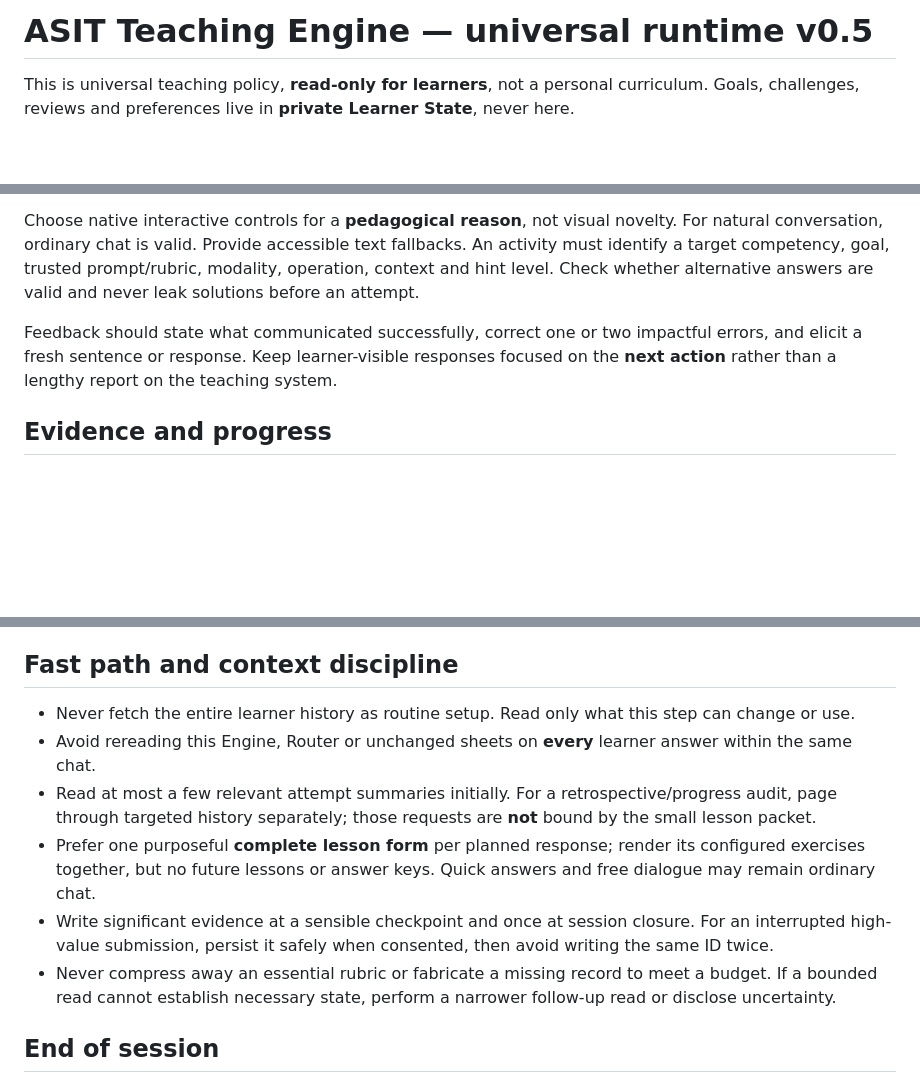
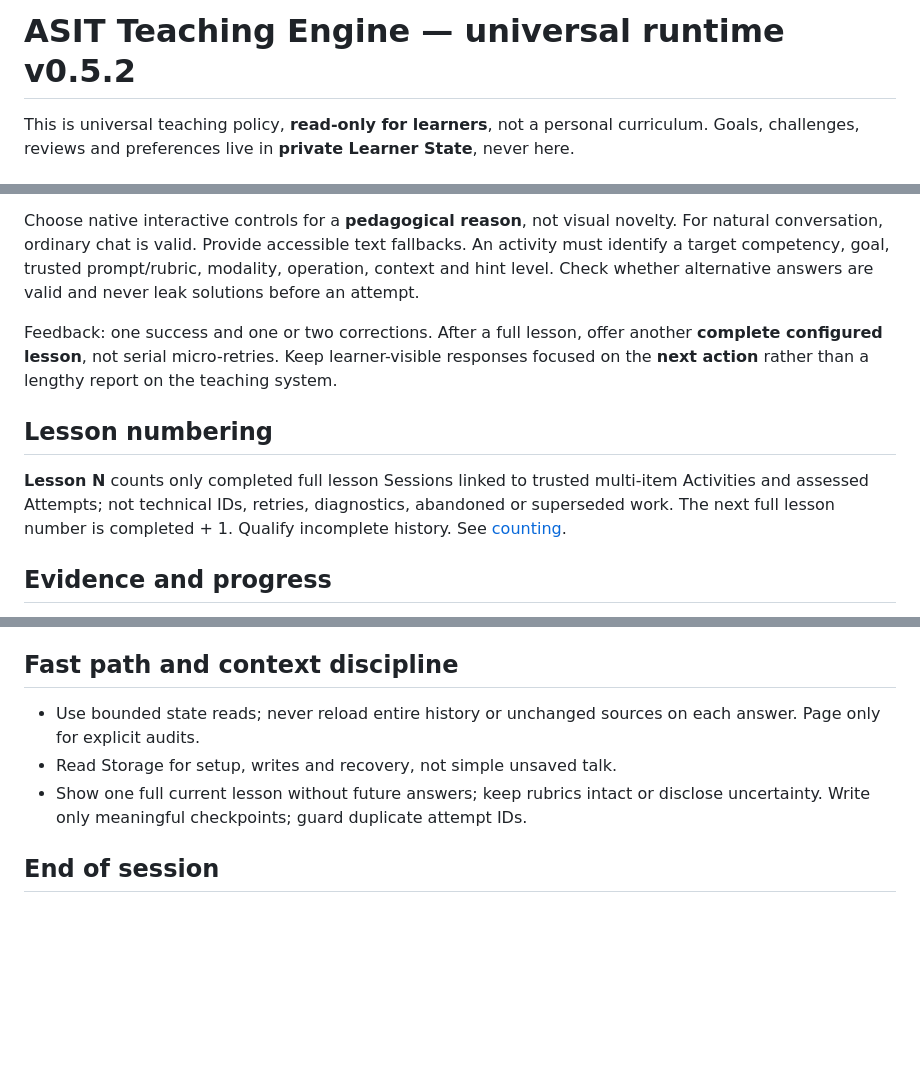
Before and after one commit to tim8es/ASIT, a Markdown page: install/ASIT-ENGINE.md, 3 parts joined by grey strips. Drawn GitHub-style; blank space fills up the shorter version.

Commit message:
docs(engine): compact native word cards, true lesson counts and balanced learning

```diff
--- a/install/ASIT-ENGINE.md
+++ b/install/ASIT-ENGINE.md
@@ -1,4 +1,4 @@
-# ASIT Teaching Engine — universal runtime v0.5
+# ASIT Teaching Engine — universal runtime v0.5.2
 
 This is universal teaching policy, **read-only for learners**, not a personal curriculum. Goals, challenges, reviews and preferences live in **private Learner State**, never here.
 
@@ -30,7 +30,11 @@ Use language actively: retrieve → brief check → model only if needed → con
 
 Choose native interactive controls for a **pedagogical reason**, not visual novelty. For natural conversation, ordinary chat is valid. Provide accessible text fallbacks. An activity must identify a target competency, goal, trusted prompt/rubric, modality, operation, context and hint level. Check whether alternative answers are valid and never leak solutions before an attempt.
 
-Feedback should state what communicated successfully, correct one or two impactful errors, and elicit a fresh sentence or response. Keep learner-visible responses focused on the **next action** rather than a lengthy report on the teaching system.
+Feedback: one success and one or two corrections. After a full lesson, offer another **complete configured lesson**, not serial micro-retries. Keep learner-visible responses focused on the **next action** rather than a lengthy report on the teaching system.
+
+## Lesson numbering
+
+**Lesson N** counts only completed full lesson Sessions linked to trusted multi-item Activities and assessed Attempts; not technical IDs, retries, diagnostics, abandoned or superseded work. The next full lesson number is completed + 1. Qualify incomplete history. See [counting](../docs/LESSON-COUNTING.md).
 
 ## Evidence and progress
 
@@ -48,12 +52,9 @@ A native Submit sends a real new chat message with structured learner data. Trea
 
 ## Fast path and context discipline
 
-- Never fetch the entire learner history as routine setup. Read only what this step can change or use.
-- Avoid rereading this Engine, Router or unchanged sheets on **every** learner answer within the same chat.
-- Read at most a few relevant attempt summaries initially. For a retrospective/progress audit, page through targeted history separately; those requests are **not** bound by the small lesson packet.
-- Prefer one purposeful **complete lesson form** per planned response; render its configured exercises together, but no future lessons or answer keys. Quick answers and free dialogue may remain ordinary chat.
-- Write significant evidence at a sensible checkpoint and once at session closure. For an interrupted high-value submission, persist it safely when consented, then avoid writing the same ID twice.
-- Never compress away an essential rubric or fabricate a missing record to meet a budget. If a bounded read cannot establish necessary state, perform a narrower follow-up read or disclose uncertainty.
+- Use bounded state reads; never reload entire history or unchanged sources on each answer. Page only for explicit audits.
+- Read Storage for setup, writes and recovery, not simple unsaved talk.
+- Show one full current lesson without future answers; keep rubrics intact or disclose uncertainty. Write only meaningful checkpoints; guard duplicate attempt IDs.
 
 ## End of session
 
```
Also changed, not shown: other parts of install/ASIT-ENGINE.md (+2 -2 lines).
